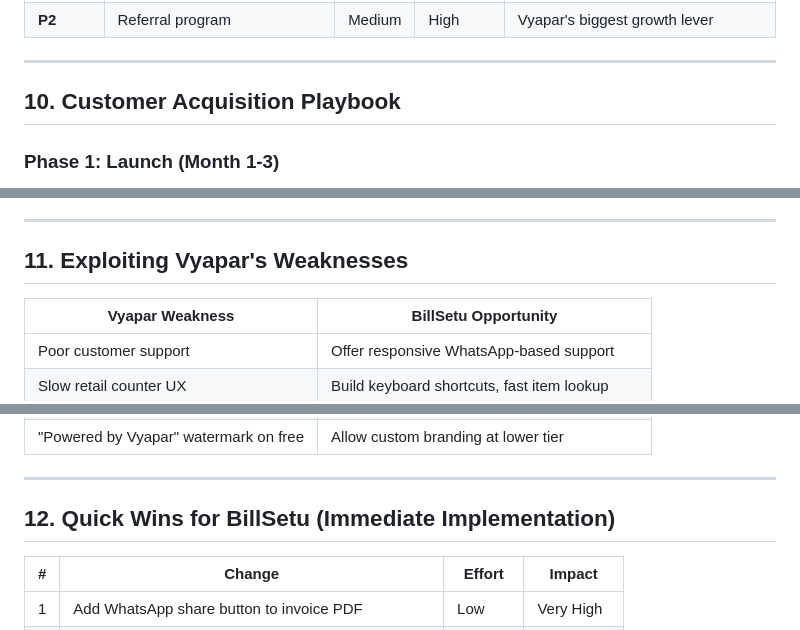
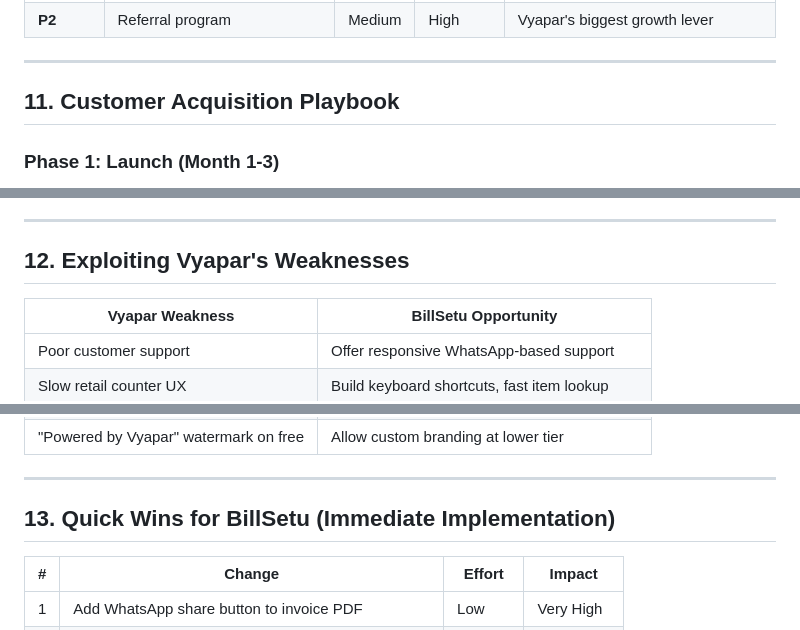
Before and after one commit to luhit123/billsetu, a Markdown page: docs/vyapar-pricing-adoption-research.md, 3 parts joined by grey strips. Drawn GitHub-style.

```diff
--- a/docs/vyapar-pricing-adoption-research.md
+++ b/docs/vyapar-pricing-adoption-research.md
@@ -215,7 +263,7 @@ Mobile-first freemium model. Free Android app is top-of-funnel. Users get hooked
 
 ---
 
-## 10. Customer Acquisition Playbook
+## 11. Customer Acquisition Playbook
 
 ### Phase 1: Launch (Month 1-3)
 1. **Generous free tier** — Make it genuinely useful, not crippled
@@ -244,7 +292,7 @@ Mobile-first freemium model. Free Android app is top-of-funnel. Users get hooked
 
 ---
 
-## 11. Exploiting Vyapar's Weaknesses
+## 12. Exploiting Vyapar's Weaknesses
 
 | Vyapar Weakness | BillSetu Opportunity |
 |---|---|
@@ -258,7 +306,7 @@ Mobile-first freemium model. Free Android app is top-of-funnel. Users get hooked
 
 ---
 
-## 12. Quick Wins for BillSetu (Immediate Implementation)
+## 13. Quick Wins for BillSetu (Immediate Implementation)
 
 | # | Change | Effort | Impact |
 |---|---|---|---|
```
Also changed, not shown: other parts of docs/vyapar-pricing-adoption-research.md (+85 -14 lines).
